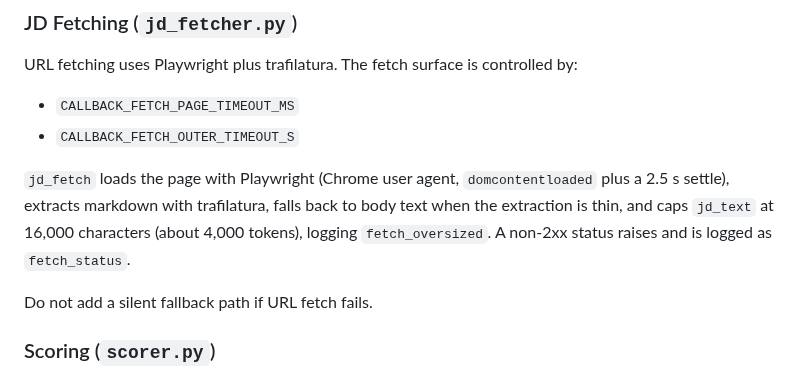
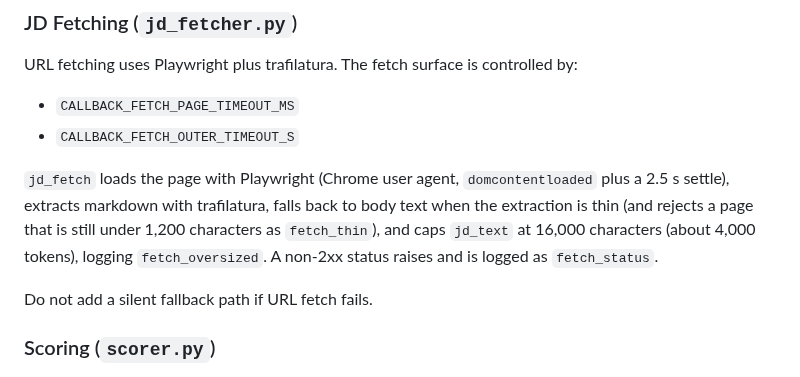
Before and after one commit to thedandano/callback, a Markdown page: AGENTS.md, the part around the change. Drawn GitHub-style.

Commit message:
docs: note the thin-page reject in the fetcher description
Co-Authored-By: Claude Fable 5.1 <noreply@anthropic.com>
Claude-Session: https://claude.ai/code/session_01CBmQfLDXe6dxY5JVQnvHcz

```diff
--- a/AGENTS.md
+++ b/AGENTS.md
@@ -197,7 +197,7 @@ URL fetching uses Playwright plus trafilatura. The fetch surface is controlled b
 - `CALLBACK_FETCH_PAGE_TIMEOUT_MS`
 - `CALLBACK_FETCH_OUTER_TIMEOUT_S`
 
-`jd_fetch` loads the page with Playwright (Chrome user agent, `domcontentloaded` plus a 2.5 s settle), extracts markdown with trafilatura, falls back to body text when the extraction is thin, and caps `jd_text` at 16,000 characters (about 4,000 tokens), logging `fetch_oversized`. A non-2xx status raises and is logged as `fetch_status`.
+`jd_fetch` loads the page with Playwright (Chrome user agent, `domcontentloaded` plus a 2.5 s settle), extracts markdown with trafilatura, falls back to body text when the extraction is thin (and rejects a page that is still under 1,200 characters as `fetch_thin`), and caps `jd_text` at 16,000 characters (about 4,000 tokens), logging `fetch_oversized`. A non-2xx status raises and is logged as `fetch_status`.
 
 Do not add a silent fallback path if URL fetch fails.
 
```
Also changed, not shown: CLAUDE.md (+1 -1 lines).
